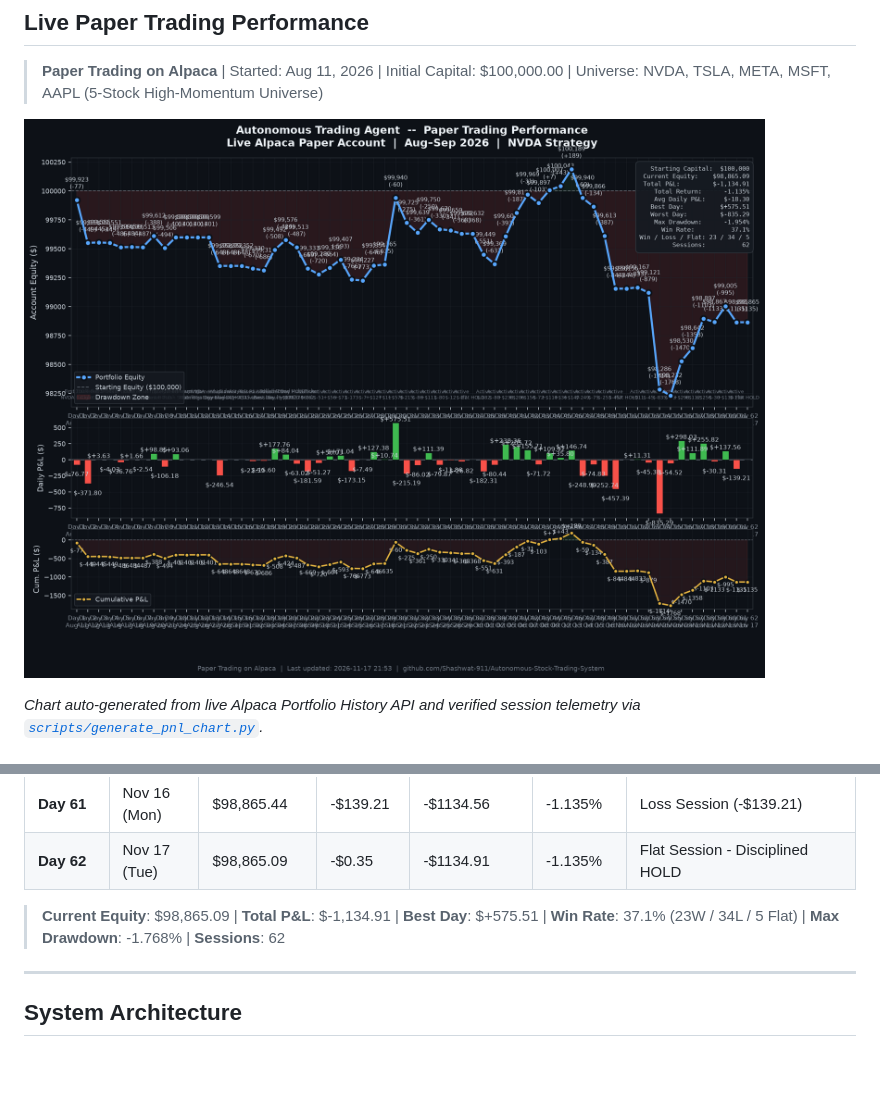
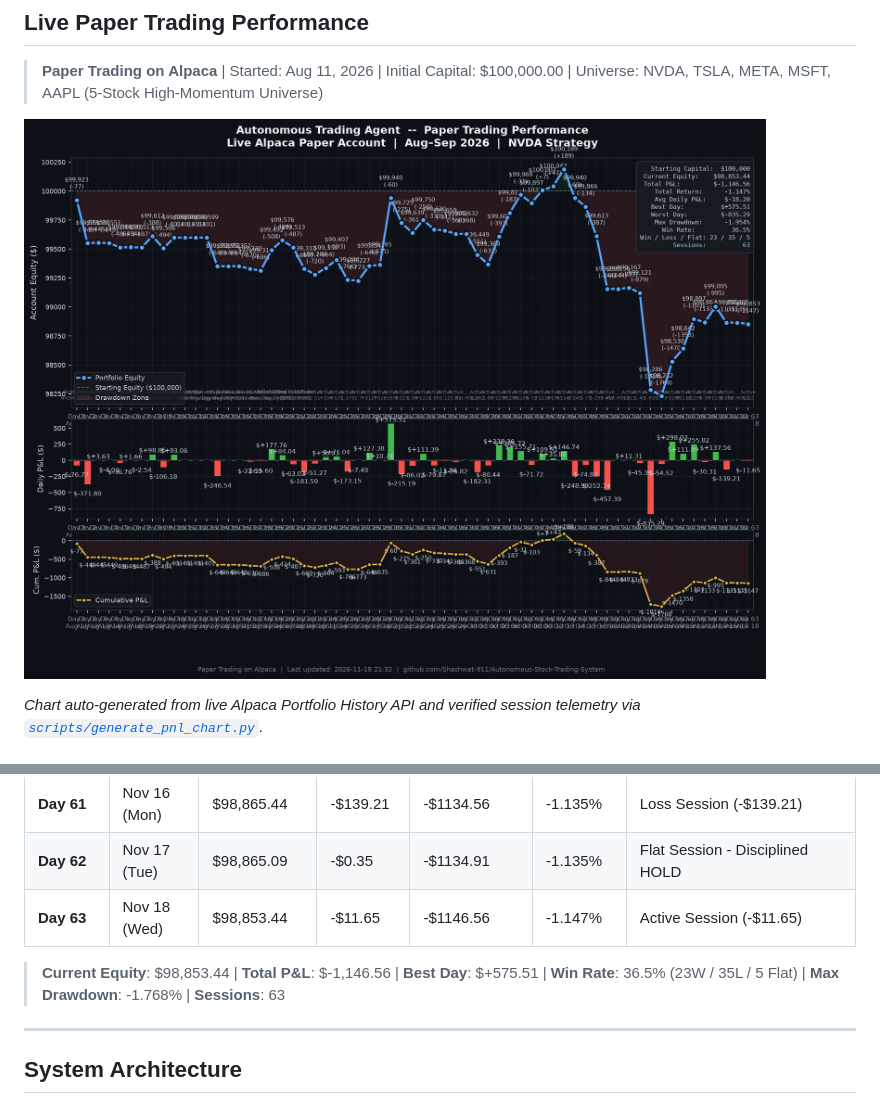
Before and after one commit to Shashwat-911/Autonomous-Stock-Trading-System, a Markdown page: README.md, 2 parts joined by grey strips. Drawn GitHub-style; pictures changed too: outputs/daily_pnl_chart.png; blank space fills up the shorter version.

Commit message:
auto(session): 2026-11-18 | equity=$98,853 | return=-1.147%

```diff
--- a/README.md
+++ b/README.md
@@ -47,7 +47,7 @@ The automated trading bot is deployed in the cloud on Render with continuous mon
 
 > **Paper Trading on Alpaca** | Started: Aug 11, 2026 | Initial Capital: $100,000.00 | Universe: NVDA, TSLA, META, MSFT, AAPL (5-Stock High-Momentum Universe)
 
-![Daily P&L Chart](outputs/daily_pnl_chart.png?v=20261117)
+![Daily P&L Chart](outputs/daily_pnl_chart.png?v=20261118)
 
 *Chart auto-generated from live Alpaca Portfolio History API and verified session telemetry via [`scripts/generate_pnl_chart.py`](scripts/generate_pnl_chart.py).*
 
@@ -117,8 +117,9 @@ The automated trading bot is deployed in the cloud on Render with continuous mon
 | **Day 60** | Nov 13 (Fri) | $99,004.65 | **+$137.56** | -$995.35 | -0.995% | Profitable Session (+$137.56) |
 | **Day 61** | Nov 16 (Mon) | $98,865.44 | -$139.21 | -$1134.56 | -1.135% | Loss Session (-$139.21) |
 | **Day 62** | Nov 17 (Tue) | $98,865.09 | -$0.35 | -$1134.91 | -1.135% | Flat Session - Disciplined HOLD |
+| **Day 63** | Nov 18 (Wed) | $98,853.44 | -$11.65 | -$1146.56 | -1.147% | Active Session (-$11.65) |
 
-> **Current Equity**: $98,865.09 | **Total P&L**: $-1,134.91 | **Best Day**: $+575.51 | **Win Rate**: 37.1% (23W / 34L / 5 Flat) | **Max Drawdown**: -1.768% | **Sessions**: 62
+> **Current Equity**: $98,853.44 | **Total P&L**: $-1,146.56 | **Best Day**: $+575.51 | **Win Rate**: 36.5% (23W / 35L / 5 Flat) | **Max Drawdown**: -1.768% | **Sessions**: 63
 ---
 
 ## System Architecture
```
Also changed, not shown: 4 other files.
